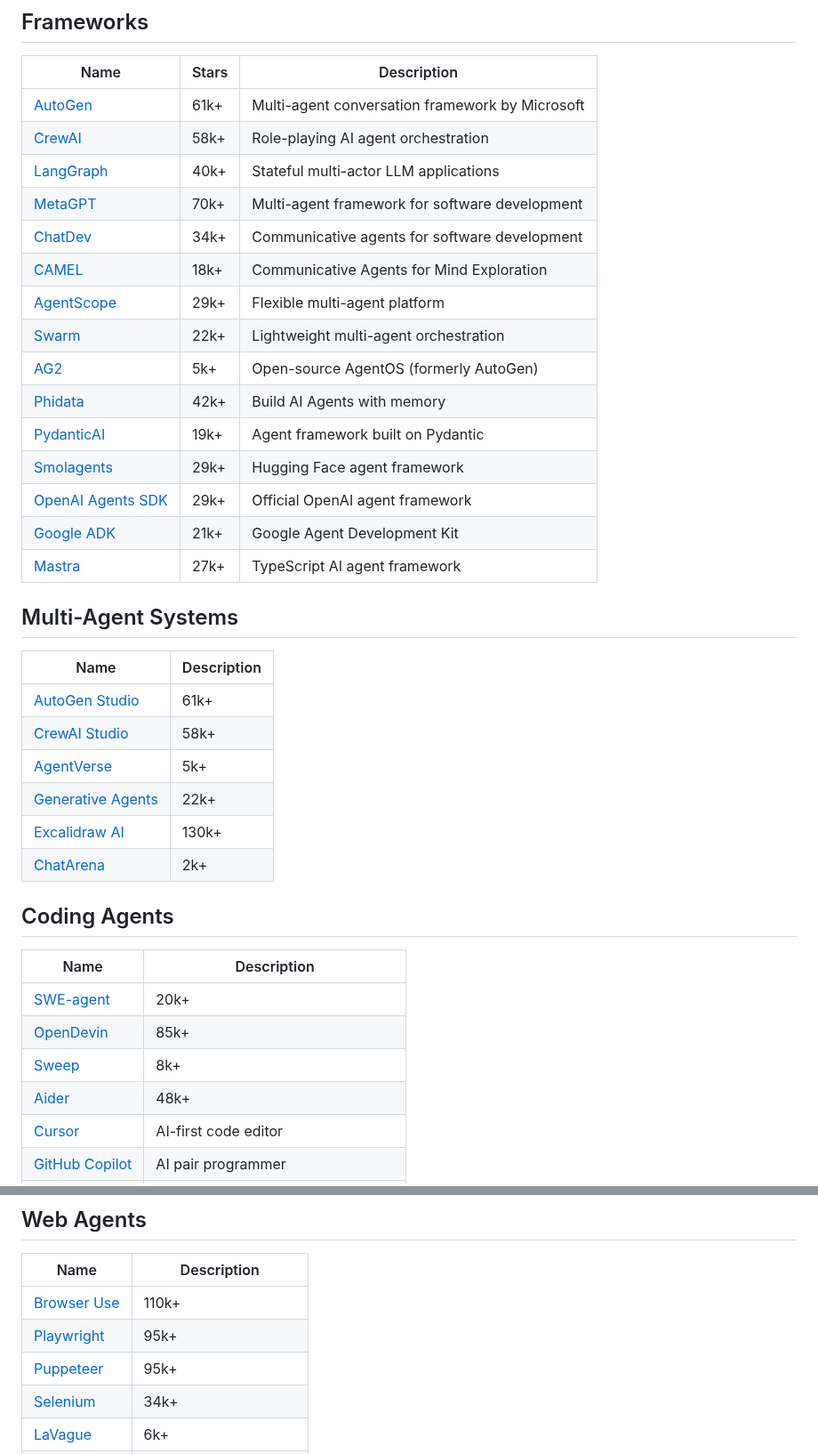
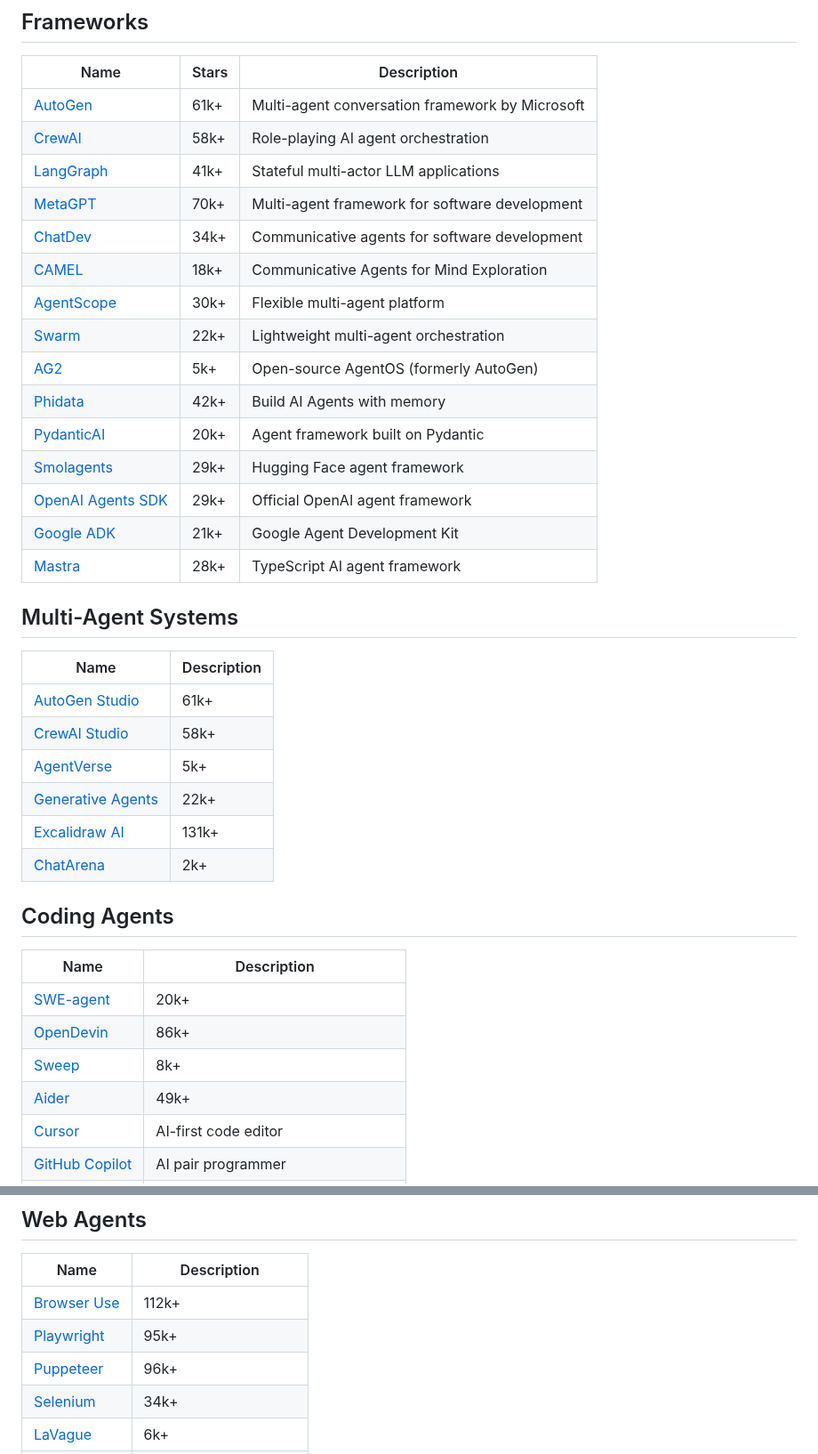
Before and after one commit to asdfgh12345123/awesome-ai-agents, a Markdown page: README.md, 2 parts joined by grey strips. Shown at 89% size. Drawn GitHub-style.

Commit message:
Auto-update star counts [skip ci]

```diff
--- a/README.md
+++ b/README.md
@@ -37,19 +37,19 @@ Awesome AI Agents is a focused list for anyone exploring how AI agents are built
 |------|-------|-------------|
 | [AutoGen](https://github.com/microsoft/autogen) | 61k+ | Multi-agent conversation framework by Microsoft |
 | [CrewAI](https://github.com/joaomdmoura/crewai) | 58k+ | Role-playing AI agent orchestration |
-| [LangGraph](https://github.com/langchain-ai/langgraph) | 40k+ | Stateful multi-actor LLM applications |
+| [LangGraph](https://github.com/langchain-ai/langgraph) | 41k+ | Stateful multi-actor LLM applications |
 | [MetaGPT](https://github.com/geekan/MetaGPT) | 70k+ | Multi-agent framework for software development |
 | [ChatDev](https://github.com/OpenBMB/ChatDev) | 34k+ | Communicative agents for software development |
 | [CAMEL](https://github.com/camel-ai/camel) | 18k+ | Communicative Agents for Mind Exploration |
-| [AgentScope](https://github.com/modelscope/agentscope) | 29k+ | Flexible multi-agent platform |
+| [AgentScope](https://github.com/modelscope/agentscope) | 30k+ | Flexible multi-agent platform |
 | [Swarm](https://github.com/openai/swarm) | 22k+ | Lightweight multi-agent orchestration |
 | [AG2](https://github.com/ag2ai/ag2) | 5k+ | Open-source AgentOS (formerly AutoGen) |
 | [Phidata](https://github.com/phidatahq/phidata) | 42k+ | Build AI Agents with memory |
-| [PydanticAI](https://github.com/pydantic/pydantic-ai) | 19k+ | Agent framework built on Pydantic |
+| [PydanticAI](https://github.com/pydantic/pydantic-ai) | 20k+ | Agent framework built on Pydantic |
 | [Smolagents](https://github.com/huggingface/smolagents) | 29k+ | Hugging Face agent framework |
 | [OpenAI Agents SDK](https://github.com/openai/openai-agents-python) | 29k+ | Official OpenAI agent framework |
 | [Google ADK](https://github.com/google/adk-python) | 21k+ | Google Agent Development Kit |
-| [Mastra](https://github.com/mastra-ai/mastra) | 27k+ | TypeScript AI agent framework |
+| [Mastra](https://github.com/mastra-ai/mastra) | 28k+ | TypeScript AI agent framework |
 
 ## Multi-Agent Systems
 | Name | Description |
@@ -58,16 +58,16 @@ Awesome AI Agents is a focused list for anyone exploring how AI agents are built
 | [CrewAI Studio](https://github.com/crewAIInc/crewAI) | 58k+ |
 | [AgentVerse](https://github.com/OpenBMB/AgentVerse) | 5k+ |
 | [Generative Agents](https://github.com/joonspk-research/generative_agents) | 22k+ |
-| [Excalidraw AI](https://github.com/excalidraw/excalidraw) | 130k+ |
+| [Excalidraw AI](https://github.com/excalidraw/excalidraw) | 131k+ |
 | [ChatArena](https://github.com/Farama-Foundation/ChatArena) | 2k+ |
 
 ## Coding Agents
 | Name | Description |
 |------|-------------|
 | [SWE-agent](https://github.com/princeton-nlp/SWE-agent) | 20k+ |
-| [OpenDevin](https://github.com/All-Hands-AI/OpenHands) | 85k+ |
+| [OpenDevin](https://github.com/All-Hands-AI/OpenHands) | 86k+ |
 | [Sweep](https://github.com/sweepai/sweep) | 8k+ |
-| [Aider](https://github.com/paul-gauthier/aider) | 48k+ |
+| [Aider](https://github.com/paul-gauthier/aider) | 49k+ |
 | [Cursor](https://www.cursor.sh/) | AI-first code editor |
 | [GitHub Copilot](https://github.com/features/copilot) | AI pair programmer |
 | [Cody](https://sourcegraph.com/cody) | AI code assistant |
@@ -90,9 +90,9 @@ Awesome AI Agents is a focused list for anyone exploring how AI agents are built
 ## Web Agents
 | Name | Description |
 |------|-------------|
-| [Browser Use](https://github.com/browser-use/browser-use) | 110k+ |
+| [Browser Use](https://github.com/browser-use/browser-use) | 112k+ |
 | [Playwright](https://github.com/microsoft/playwright) | 95k+ |
-| [Puppeteer](https://github.com/puppeteer/puppeteer) | 95k+ |
+| [Puppeteer](https://github.com/puppeteer/puppeteer) | 96k+ |
 | [Selenium](https://github.com/SeleniumHQ/selenium) | 34k+ |
 | [LaVague](https://github.com/lavague-ai/LaVague) | 6k+ |
 | [WebArena](https://github.com/webarena-env/webarena) | Web agent benchmark |
```
